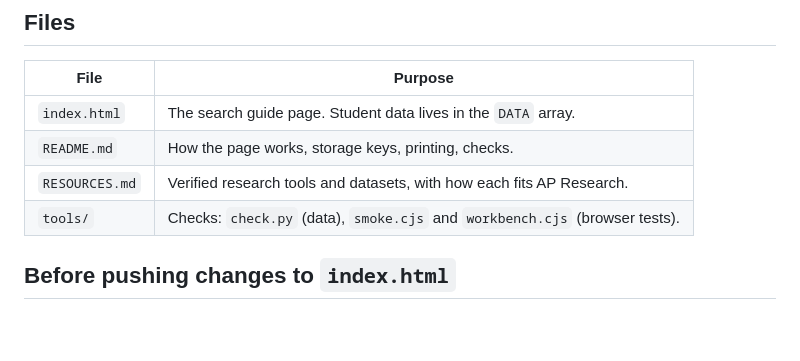
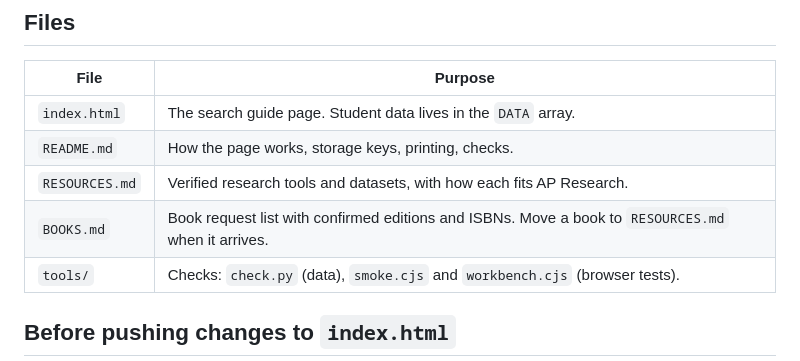
Before and after one commit to josevillar-sketch/search-guide, a Markdown page: CLAUDE.md, the part around the change. Rendered like a GitHub page; blank space fills up the shorter version.

Commit message:
Add a verified book request list for the AP Research methods library
Co-Authored-By: Claude Opus 5.5 <noreply@anthropic.com>
Claude-Session: https://claude.ai/code/session_01GbL2YZzwhy1hKdSt9U8pAi

```diff
--- a/CLAUDE.md
+++ b/CLAUDE.md
@@ -50,6 +50,7 @@ All four are teacher-only and hold student names. Read them in Drive when needed
 | `index.html` | The search guide page. Student data lives in the `DATA` array. |
 | `README.md` | How the page works, storage keys, printing, checks. |
 | `RESOURCES.md` | Verified research tools and datasets, with how each fits AP Research. |
+| `BOOKS.md` | Book request list with confirmed editions and ISBNs. Move a book to `RESOURCES.md` when it arrives. |
 | `tools/` | Checks: `check.py` (data), `smoke.cjs` and `workbench.cjs` (browser tests). |
 
 ## Before pushing changes to `index.html`
```
Also changed, not shown: BOOKS.md (added, +48 -0 lines).
